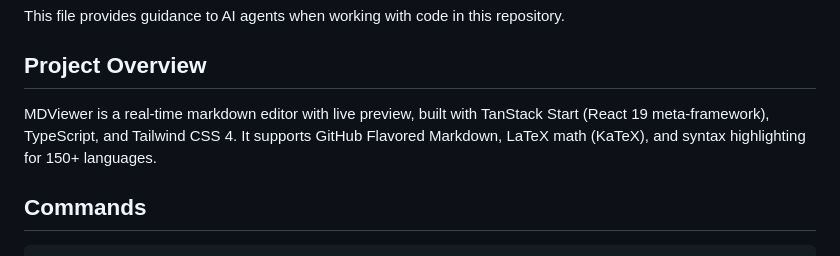
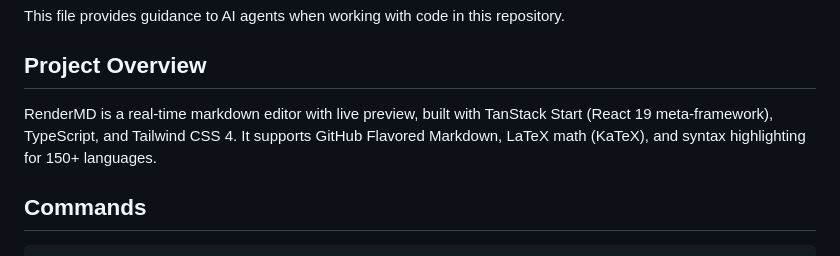
Before and after one commit to AdiRishi/render-md, a Markdown page: AGENTS.md, the part around the change. Rendered like a GitHub page.

```diff
--- a/AGENTS.md
+++ b/AGENTS.md
@@ -4,7 +4,7 @@ This file provides guidance to AI agents when working with code in this reposito
 
 ## Project Overview
 
-MDViewer is a real-time markdown editor with live preview, built with TanStack Start (React 19 meta-framework), TypeScript, and Tailwind CSS 4. It supports GitHub Flavored Markdown, LaTeX math (KaTeX), and syntax highlighting for 150+ languages.
+RenderMD is a real-time markdown editor with live preview, built with TanStack Start (React 19 meta-framework), TypeScript, and Tailwind CSS 4. It supports GitHub Flavored Markdown, LaTeX math (KaTeX), and syntax highlighting for 150+ languages.
 
 ## Commands
 
```
Also changed, not shown: README.md (+4 -4 lines), public/logo192.png, public/logo512.png, public/tanstack-circle-logo.png (deleted), 6 other files.
